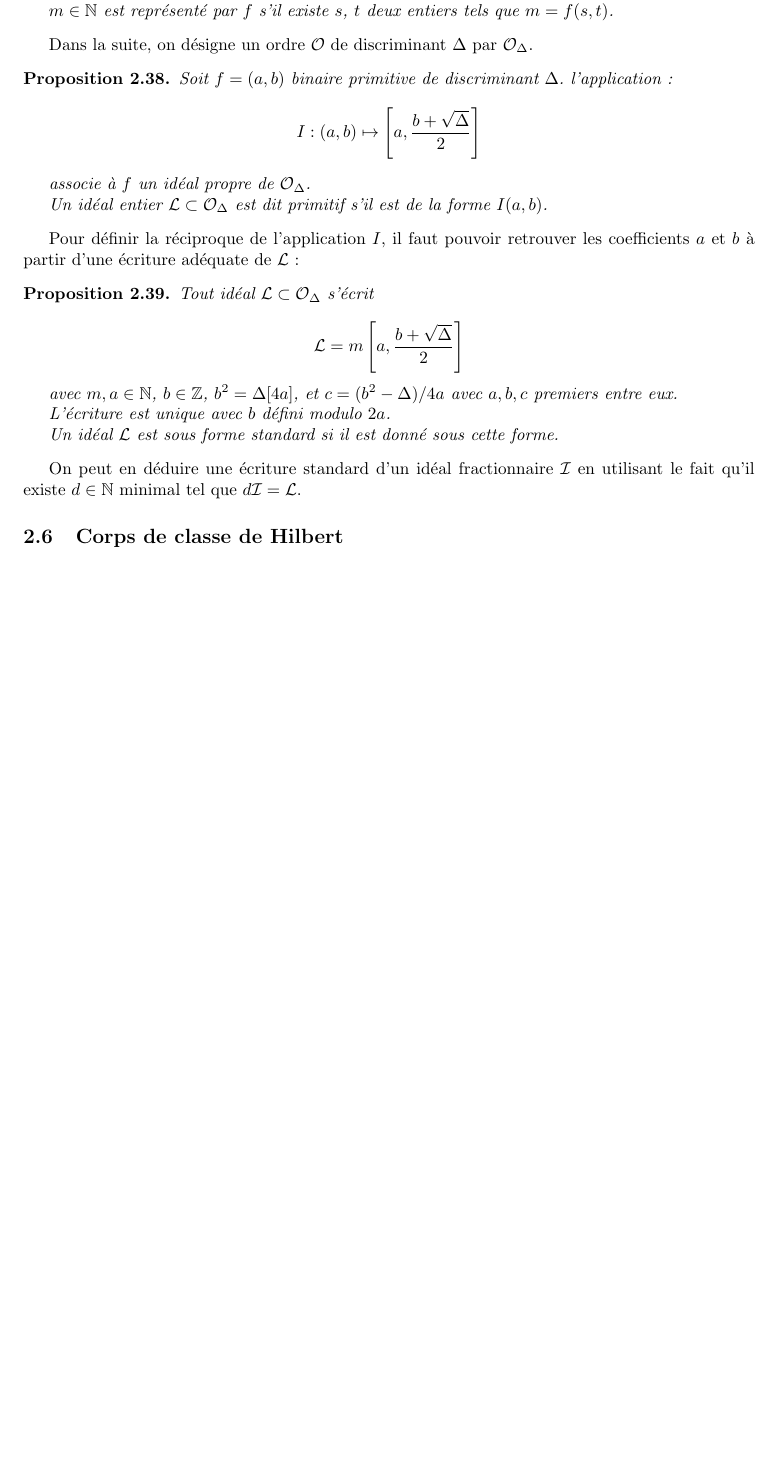
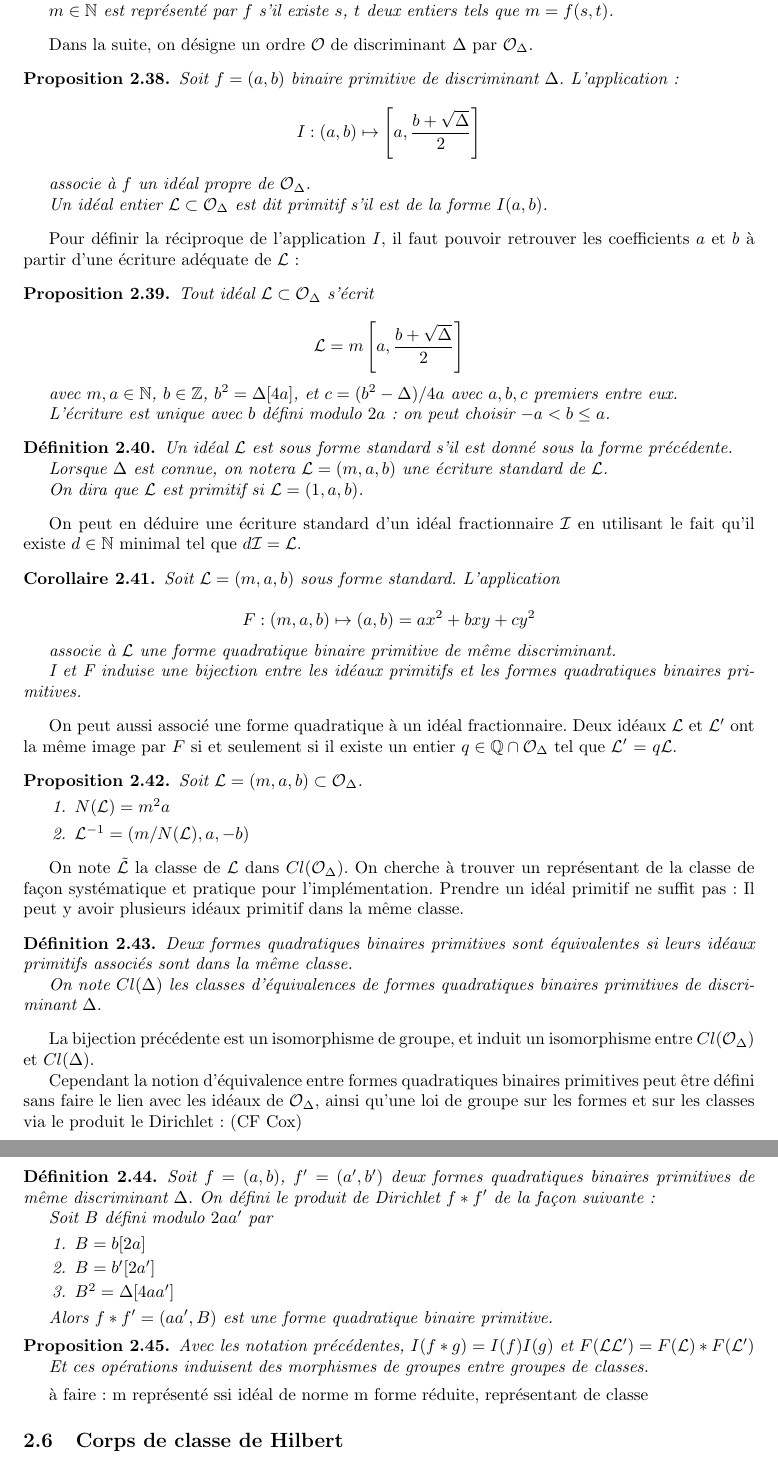
Before and after one commit to VaelinSorna/Stage-Isogenie, a LaTeX document (Rapport.tex): part of page 6 of 15 before the commit and two parts of pages 6 and 7 of 16 after it, the two joined at a grey line, cut so that both start at the same text, the shorter picture padded with empty space. Compiled offline with pdfLaTeX.

Commit message:
maj Rapport section 2

```diff
--- a/Rapport.tex
+++ b/Rapport.tex
@@ -490,7 +490,7 @@ Dans la suite, on désigne un ordre $\OR$ de discriminant $\Delta$ par $\OR_{\De
 
 \begin{Prop}
 
-	Soit $f = (a,b)$ binaire primitive de discriminant $\Delta$. l'application :
+	Soit $f = (a,b)$ binaire primitive de discriminant $\Delta$. L'application :
 	\begin{equation*}
 		I : (a,b)\mapsto\left[ a, \frac{b + \sqrt{\Delta}}{2}\right]
 	\end{equation*}
@@ -513,14 +513,79 @@ Pour définir la réciproque de l'application $I$, il faut pouvoir retrouver les
 
 	avec $m,a \in\N$, $b\in\Z$, $b^{2} = \Delta [4a]$, et $c = (b^2 -\Delta)/4a$ avec $a, b, c$ premiers entre eux.
 
-	L'écriture est unique avec $b$ défini modulo $2a$.
-
-	Un idéal $\LR$ est sous forme standard si il est donné sous cette forme.
+	L'écriture est unique avec $b$ défini modulo $2a$ : on peut choisir $-a<b\leq a$.
 
 \end{Prop}
 
+\begin{Def}
+	Un idéal $\LR$ est sous forme standard s'il est donné sous la forme précédente.
+
+	Lorsque $\Delta$ est connue, on notera $\LR = (m,a,b)$ une écriture standard de $\LR$.
+
+	On dira que $\LR$ est primitif si $\LR = (1,a,b)$.
+
+\end{Def}
+
 On peut en déduire une écriture standard d'un idéal fractionnaire $\IR$ en utilisant le fait qu'il existe $d\in\N$ minimal tel que $d\IR = \LR$.
 
+\begin{Coro}
+	Soit $\LR = (m,a,b)$ sous forme standard. L'application
+
+	\begin{equation*}
+		F : (m,a,b)\mapsto (a,b) = ax^2 + bxy + cy^2
+	\end{equation*}
+
+	associe à $\LR$ une forme quadratique binaire primitive de même discriminant.
+
+	I et F induise une bijection entre les idéaux primitifs et les formes quadratiques binaires primitives.
+
+\end{Coro}
+
+On peut aussi associé une forme quadratique à un idéal fractionnaire. Deux idéaux $\LR$ et $\LR'$ ont la même image par $F$ si et seulement si il existe un entier $q\in\Q\cap\OR_{\Delta}$ tel que $\LR'$ = $q\LR$.
+
+\begin{Prop}
+	Soit $\LR = (m,a,b)\subset\OR_{\Delta}$.
+	\begin{enumerate}
+		\item $N(\LR) = m^2a$
+		\item $\LR^{-1} = (m/N(\LR),a,-b)$
+	\end{enumerate}
+\end{Prop}
+
+On note $\CL$ la classe de $\LR$ dans $Cl(\OR_{\Delta})$. On cherche à trouver un représentant de la classe de façon systématique et pratique pour l'implémentation. Prendre un idéal primitif ne suffit pas : Il peut y avoir plusieurs idéaux primitif dans la même classe.
+
+\begin{Def}
+	Deux formes quadratiques binaires primitives sont équivalentes si leurs idéaux primitifs associés sont dans la même classe.
+
+	On note $Cl(\Delta)$ les classes d'équivalences de formes quadratiques binaires primitives de discriminant $\Delta$.
+\end{Def}
+
+
+La bijection précédente est un isomorphisme de groupe, et induit un isomorphisme entre $Cl(\OR_{\Delta})$ et $Cl(\Delta)$.
+
+Cependant la notion d'équivalence entre formes quadratiques binaires primitives peut être défini sans faire le lien avec les idéaux de $\OR_{\Delta}$, ainsi qu'une loi de groupe sur les formes et sur les classes via le produit le Dirichlet : (CF Cox)
+
+\begin{Def}
+	Soit $f = (a,b)$, $f' = (a', b')$ deux formes quadratiques binaires primitives de même discriminant $\Delta$. On défini le produit de Dirichlet $f*f'$ de la façon suivante :
+
+	Soit $B$ défini modulo $2aa'$ par
+
+	\begin{enumerate}
+		\item $B = b [2a]$
+		\item $B = b' [2a']$
+		\item $B^2 = \Delta [4aa']$
+	\end{enumerate}
+
+	Alors $f*f' = (aa', B)$ est une forme quadratique binaire primitive.
+\end{Def}
+
+\begin{Prop}
+	Avec les notation précédentes, $I(f*g) = I(f)I(g)$ et $F(\LR\LR') = F(\LR)*F(\LR')$
+
+	Et ces opérations induisent des morphismes de groupes entre groupes de classes.
+\end{Prop}
+
+à faire : m représenté ssi idéal de norme m
+forme réduite, représentant de classe
 
 \subsection{Corps de classe de Hilbert}
  def du corps de classe, lien groupe de classe, avec Artin.
```
Also changed, not shown: Rapport.tex (2 more changed lines).
